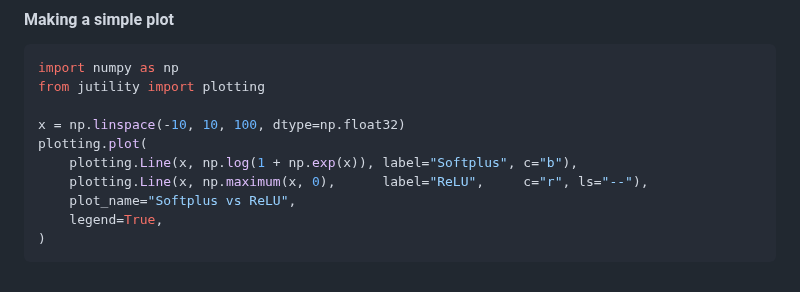
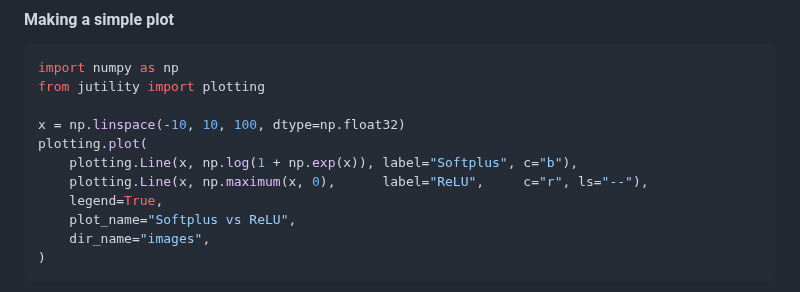
Before and after one commit to jakelevi1996/jutility, a Markdown page: README.md, the part around the change. GitHub-like rendering.

Commit message:
Use consistent output directory

````diff
--- a/README.md
+++ b/README.md
@@ -42,8 +42,9 @@ x = np.linspace(-10, 10, 100, dtype=np.float32)
 plotting.plot(
     plotting.Line(x, np.log(1 + np.exp(x)), label="Softplus", c="b"),
     plotting.Line(x, np.maximum(x, 0),      label="ReLU",     c="r", ls="--"),
+    legend=True,
     plot_name="Softplus vs ReLU",
-    legend=True,
+    dir_name="images",
 )
 ```
 
````
Also changed, not shown: images/Softplus_vs_ReLU.png (renamed from Results/Softplus_vs_ReLU.png).
